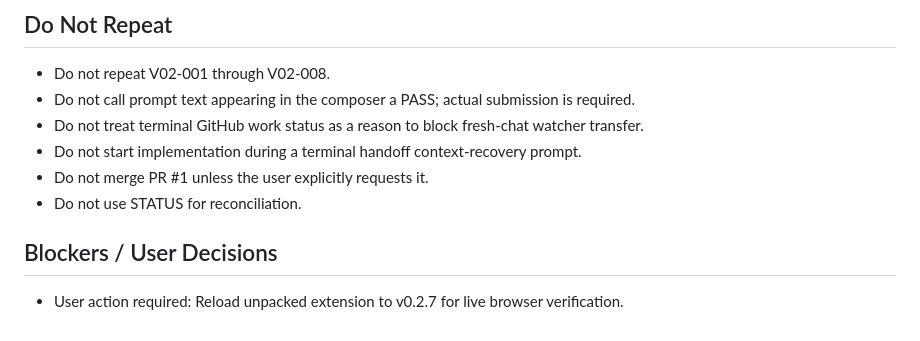
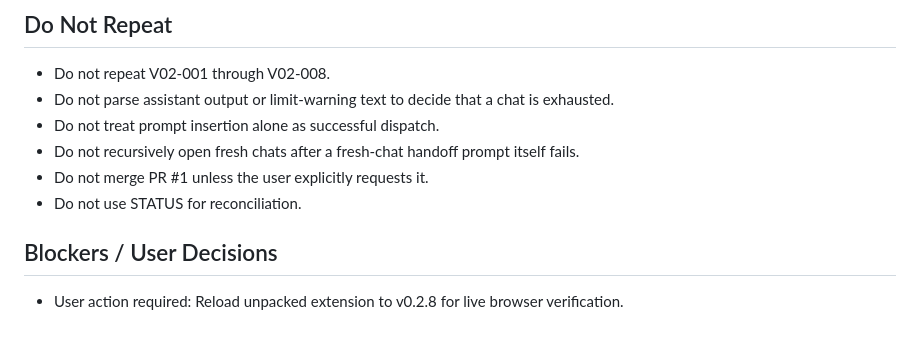
Before and after one commit to Kaetaeru/chatgpt-rerun-extension, a Markdown page: .chatgpt-rerun/STATE.md, the part around one of its changes. GitHub-like rendering.

```diff
--- a/.chatgpt-rerun/STATE.md
+++ b/.chatgpt-rerun/STATE.md
@@ -58,12 +55,12 @@ Reload the unpacked extension at v0.2.7. Keep the current watcher/control waitin
 ## Do Not Repeat
 
 - Do not repeat V02-001 through V02-008.
-- Do not call prompt text appearing in the composer a PASS; actual submission is required.
-- Do not treat terminal GitHub work status as a reason to block fresh-chat watcher transfer.
-- Do not start implementation during a terminal handoff context-recovery prompt.
+- Do not parse assistant output or limit-warning text to decide that a chat is exhausted.
+- Do not treat prompt insertion alone as successful dispatch.
+- Do not recursively open fresh chats after a fresh-chat handoff prompt itself fails.
 - Do not merge PR #1 unless the user explicitly requests it.
 - Do not use STATUS for reconciliation.
 
 ## Blockers / User Decisions
 
-- User action required: Reload unpacked extension to v0.2.7 for live browser verification.
+- User action required: Reload unpacked extension to v0.2.8 for live browser verification.
```
Also changed, not shown: other parts of .chatgpt-rerun/STATE.md (+29 -32 lines).
